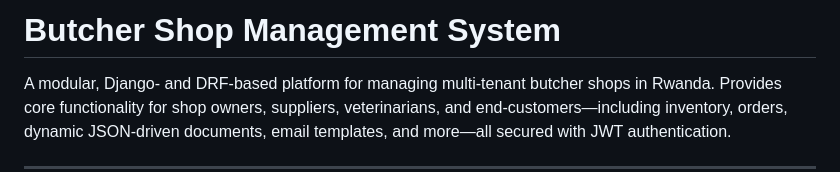
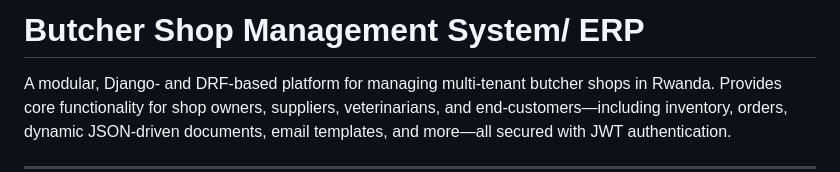
Before and after one commit to unmatched78/butcher_mgs, a Markdown page: README.md, the part around the change. Rendered like a GitHub page.

```diff
--- a/README.md
+++ b/README.md
@@ -1,4 +1,4 @@
-# Butcher Shop Management System
+# Butcher Shop Management System/ ERP
 
 A modular, Django‑ and DRF‑based platform for managing multi‑tenant butcher shops in Rwanda. Provides core functionality for shop owners, suppliers, veterinarians, and end‑customers—including inventory, orders, dynamic JSON‑driven documents, email templates, and more—all secured with JWT authentication.
 
```
